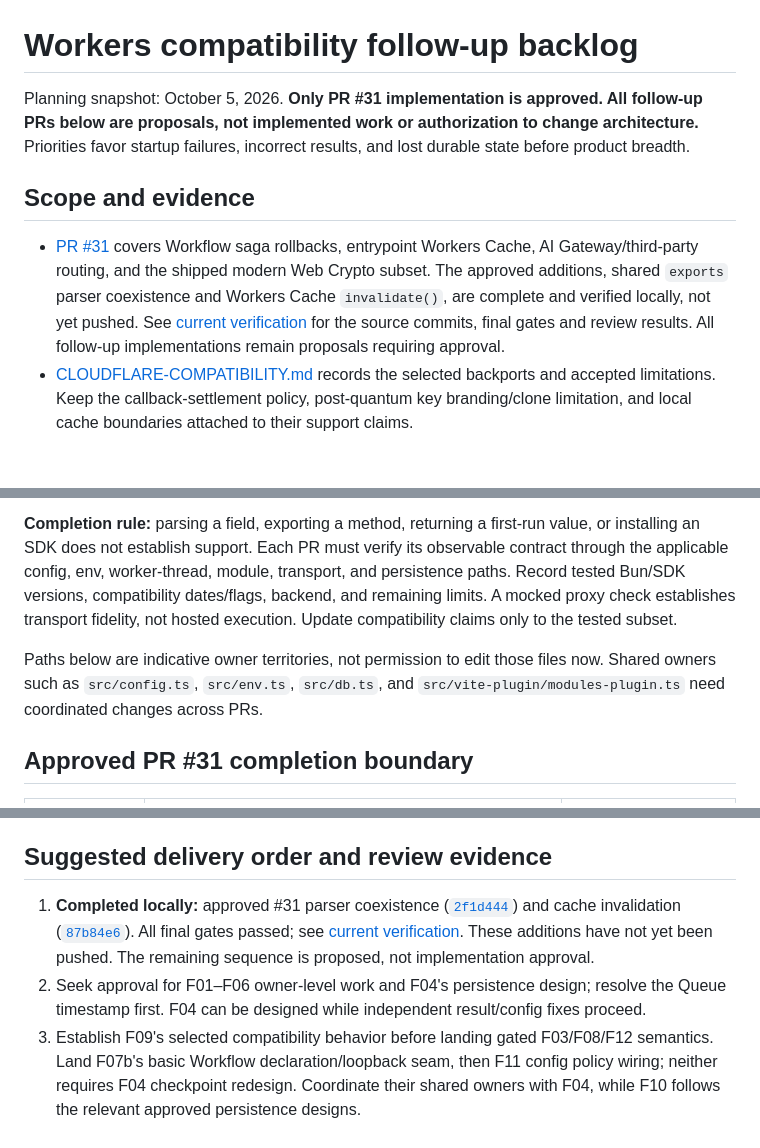
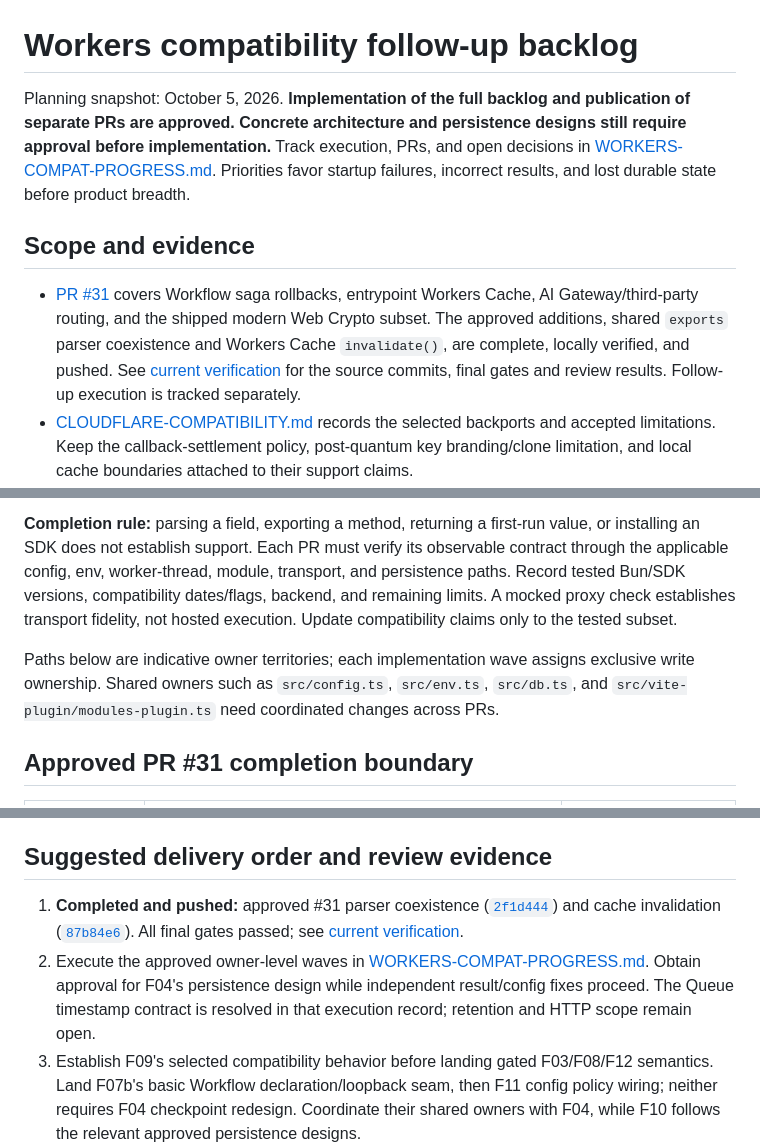
Before and after one commit to contember/lopata, a Markdown page: WORKERS-COMPAT-BACKLOG.md, 3 parts joined by grey strips. GitHub-like rendering; blank space fills up the shorter version.

Commit message:
docs: track approved Workers compatibility rollout

```diff
--- a/WORKERS-COMPAT-BACKLOG.md
+++ b/WORKERS-COMPAT-BACKLOG.md
@@ -1,10 +1,10 @@
 # Workers compatibility follow-up backlog
 
-Planning snapshot: October 5, 2026. **Only PR #31 implementation is approved. All follow-up PRs below are proposals, not implemented work or authorization to change architecture.** Priorities favor startup failures, incorrect results, and lost durable state before product breadth.
+Planning snapshot: October 5, 2026. **Implementation of the full backlog and publication of separate PRs are approved. Concrete architecture and persistence designs still require approval before implementation.** Track execution, PRs, and open decisions in [WORKERS-COMPAT-PROGRESS.md](WORKERS-COMPAT-PROGRESS.md). Priorities favor startup failures, incorrect results, and lost durable state before product breadth.
 
 ## Scope and evidence
 
-- [PR #31](https://github.com/contember/lopata/pull/31) covers Workflow saga rollbacks, entrypoint Workers Cache, AI Gateway/third-party routing, and the shipped modern Web Crypto subset. The approved additions, shared `exports` parser coexistence and Workers Cache `invalidate()`, are complete and verified locally, not yet pushed. See [current verification](CLOUDFLARE-COMPATIBILITY.md#current-verification) for the source commits, final gates and review results. All follow-up implementations remain proposals requiring approval.
+- [PR #31](https://github.com/contember/lopata/pull/31) covers Workflow saga rollbacks, entrypoint Workers Cache, AI Gateway/third-party routing, and the shipped modern Web Crypto subset. The approved additions, shared `exports` parser coexistence and Workers Cache `invalidate()`, are complete, locally verified, and pushed. See [current verification](CLOUDFLARE-COMPATIBILITY.md#current-verification) for the source commits, final gates and review results. Follow-up execution is tracked separately.
 - [CLOUDFLARE-COMPATIBILITY.md](CLOUDFLARE-COMPATIBILITY.md) records the selected backports and accepted limitations. Keep the callback-settlement policy, post-quantum key branding/clone limitation, and local cache boundaries attached to their support claims.
 - The [annual review](reports/Roční%20přehled%20Workers%20API.md) covers October 5, 2025–October 5, 2026. Its findings describe head [`8b82801`](https://github.com/contember/lopata/tree/8b82801ac83d4880d64a0cfa948698347ea84f1a), compared with [`99ae836`](https://github.com/contember/lopata/compare/99ae836125d56f34d97a007563f7cb4ac21866b5...8b82801ac83d4880d64a0cfa948698347ea84f1a). Recheck the current owner before opening each implementation PR.
 - Detailed evidence: [bindings](research_notes/Roční%20přehled%20Workers%20API/bindings.md), [runtime](research_notes/Roční%20přehled%20Workers%20API/runtime.md), and [configuration/coverage](research_notes/Roční%20přehled%20Workers%20API/config-and-coverage.md). The [official snapshot](https://github.com/cloudflare/cloudflare-docs/tree/03f58703df62daa18049b7e0043bb6e25c659670/src/content) pins the announcement/flag inventory. Current reference pages define contracts; modification dates alone do not prove introduction dates.
@@ -13,7 +13,7 @@ Planning snapshot: October 5, 2026. **Only PR #31 implementation is approved. Al
 
 **Completion rule:** parsing a field, exporting a method, returning a first-run value, or installing an SDK does not establish support. Each PR must verify its observable contract through the applicable config, env, worker-thread, module, transport, and persistence paths. Record tested Bun/SDK versions, compatibility dates/flags, backend, and remaining limits. A mocked proxy check establishes transport fidelity, not hosted execution. Update compatibility claims only to the tested subset.
 
-Paths below are indicative owner territories, not permission to edit those files now. Shared owners such as `src/config.ts`, `src/env.ts`, `src/db.ts`, and `src/vite-plugin/modules-plugin.ts` need coordinated changes across PRs.
+Paths below are indicative owner territories; each implementation wave assigns exclusive write ownership. Shared owners such as `src/config.ts`, `src/env.ts`, `src/db.ts`, and `src/vite-plugin/modules-plugin.ts` need coordinated changes across PRs.
 
 ## Approved PR #31 completion boundary
 
@@ -211,8 +211,8 @@ Media core chains, KV's 30-second cacheTtl acceptance, iterable Response bodies,
 
 ## Suggested delivery order and review evidence
 
-1. **Completed locally:** approved #31 parser coexistence ([`2f1d444`](https://github.com/contember/lopata/commit/2f1d444)) and cache invalidation ([`87b84e6`](https://github.com/contember/lopata/commit/87b84e6)). All final gates passed; see [current verification](CLOUDFLARE-COMPATIBILITY.md#current-verification). These additions have not yet been pushed. The remaining sequence is proposed, not implementation approval.
-2. Seek approval for F01–F06 owner-level work and F04's persistence design; resolve the Queue timestamp first. F04 can be designed while independent result/config fixes proceed.
+1. **Completed and pushed:** approved #31 parser coexistence ([`2f1d444`](https://github.com/contember/lopata/commit/2f1d444)) and cache invalidation ([`87b84e6`](https://github.com/contember/lopata/commit/87b84e6)). All final gates passed; see [current verification](CLOUDFLARE-COMPATIBILITY.md#current-verification).
+2. Execute the approved owner-level waves in [WORKERS-COMPAT-PROGRESS.md](WORKERS-COMPAT-PROGRESS.md). Obtain approval for F04's persistence design while independent result/config fixes proceed. The Queue timestamp contract is resolved in that execution record; retention and HTTP scope remain open.
 3. Establish F09's selected compatibility behavior before landing gated F03/F08/F12 semantics. Land F07b's basic Workflow declaration/loopback seam, then F11 config policy wiring; neither requires F04 checkpoint redesign. Coordinate their shared owners with F04, while F10 follows the relevant approved persistence designs.
 4. Deliver F13/F15 independently. Approve the larger F14/F16/F17/F18 designs before implementation. Select F19 products by an actual consuming application; retain F20 as discovery scope.
 
```
Also changed, not shown: CLOUDFLARE-COMPATIBILITY.md (+1 -1 lines), WORKERS-COMPAT-PROGRESS.md (added, +57 -0 lines).
